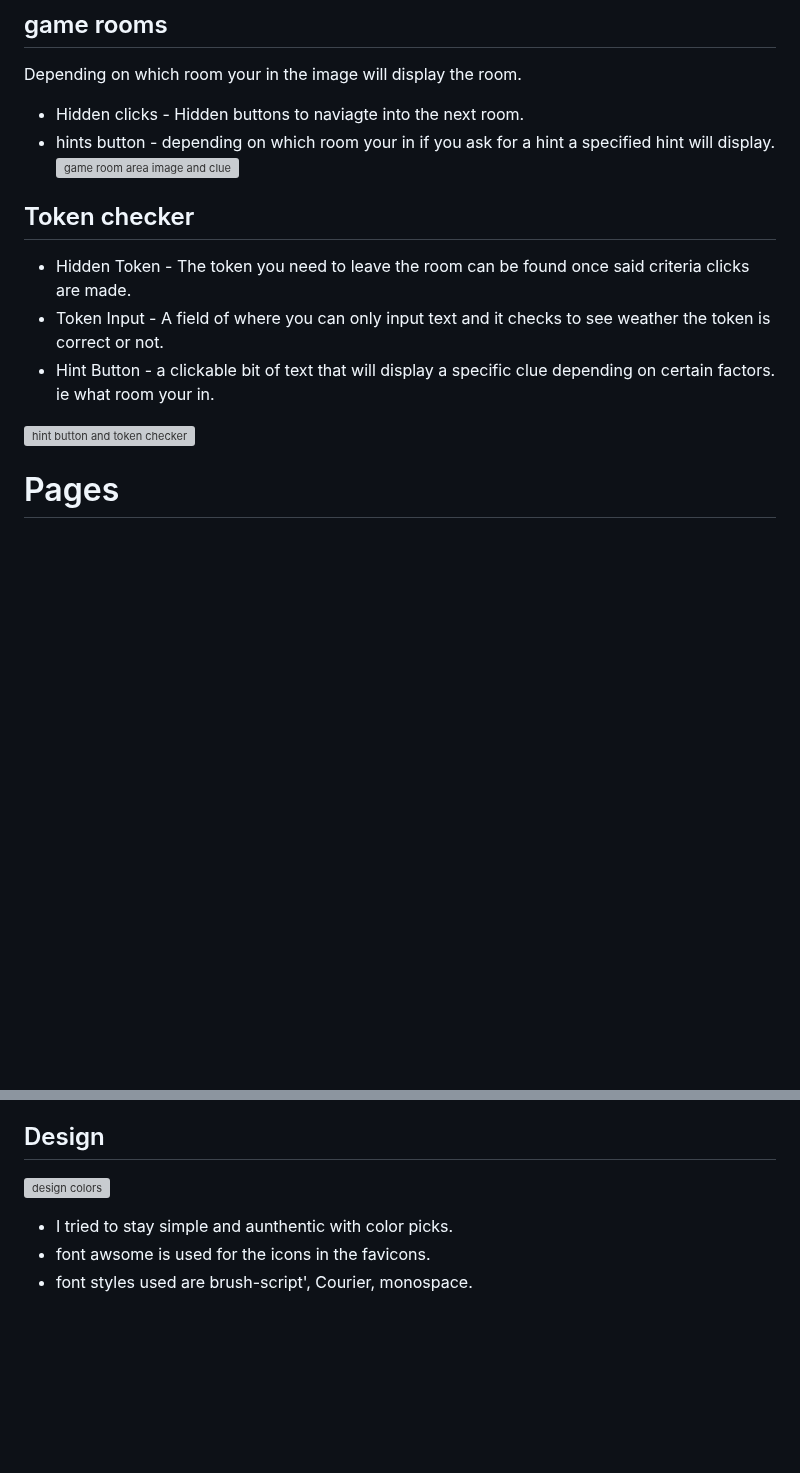
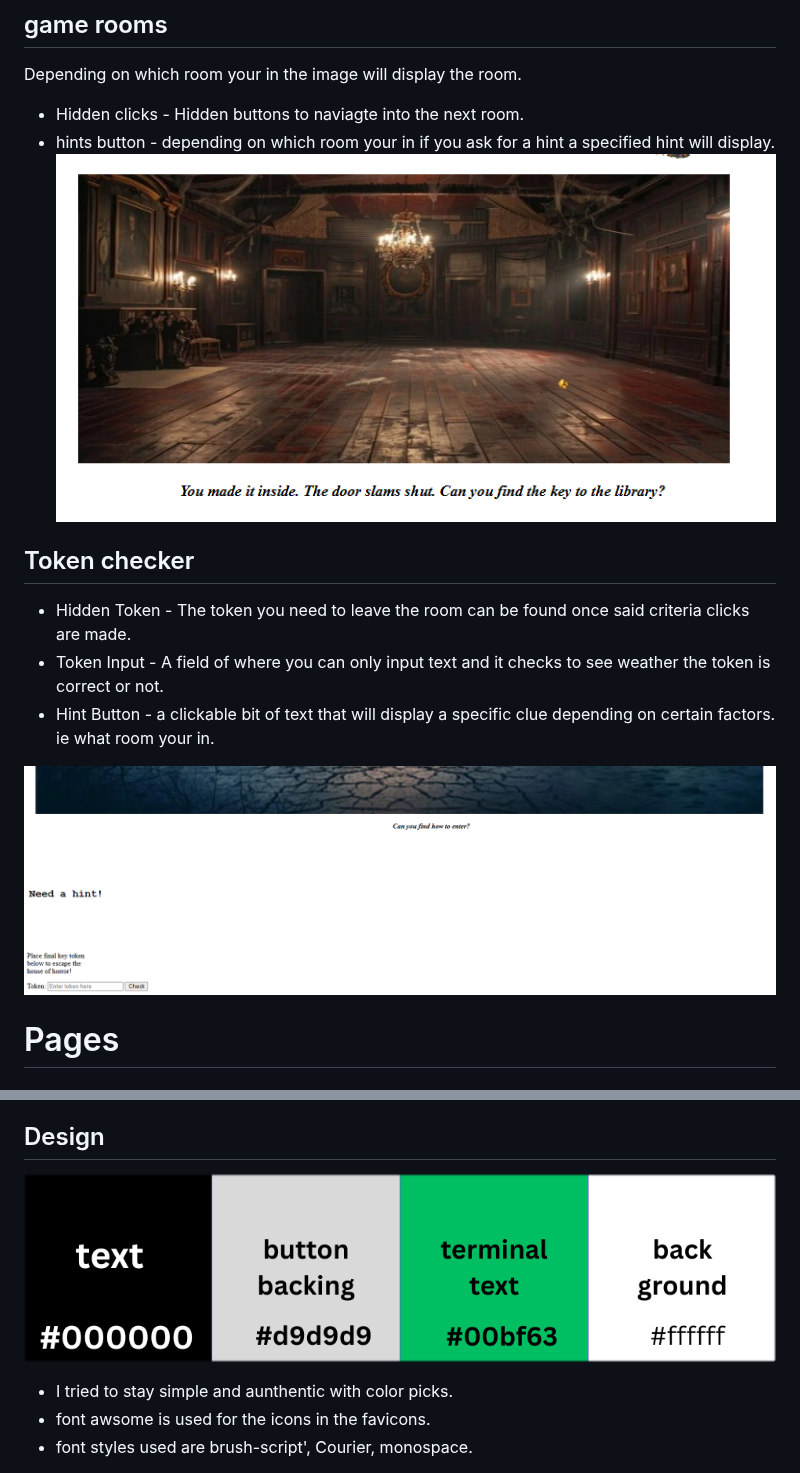
Before and after one commit to j-noon/horrorhouse, a Markdown page: README.md, 2 parts joined by grey strips. GitHub-like rendering; blank space fills up the shorter version; grey boxes are pictures that could not be loaded.

```diff
--- a/README.md
+++ b/README.md
@@ -45,14 +45,14 @@ Horror Houese's main purpose is for educational gain. By leaving clues on what t
 Depending on which room your in the image will display the room.
  - Hidden clicks - Hidden buttons to naviagte into the next room.
  - hints button - depending on which room your in if you ask for a hint a specified hint will display.
- ![game room area image and clue](Documents\hh-game-area.png)
+ ![game room area image and clue](https://github.com/j-noon/horrorhouse/blob/main/Documents/hh-game-area.png)
  ## Token checker
  - Hidden Token - The token you need to leave the room can be found once said criteria clicks are made.
  - Token Input - A field of where you can only input text and it checks to see weather the token is correct or not.
  - Hint Button - a clickable bit of text that will display a specific clue depending on certain factors. ie what room your in.
 
 
-![hint button and token checker ](Documents\token-checker.png)
+![hint button and token checker ](https://github.com/j-noon/horrorhouse/blob/main/Documents/token-checker.png)
 
 # Pages
 
@@ -71,7 +71,7 @@ Depending on which room your in the image will display the room.
 
 
 ## Design
-![design colors](Documents\hh-design-colors.png)
+![design colors](https://github.com/j-noon/horrorhouse/blob/main/Documents/hh-design-colors.png)
 
 - I tried to stay simple and aunthentic with color picks.
 - font awsome is used for the icons in the favicons.
```
Also changed, not shown: other parts of README.md (+14 -14 lines).
